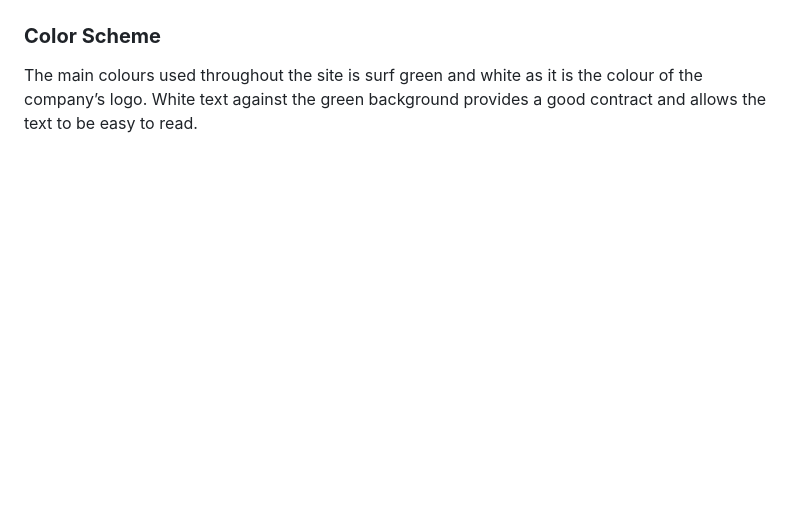
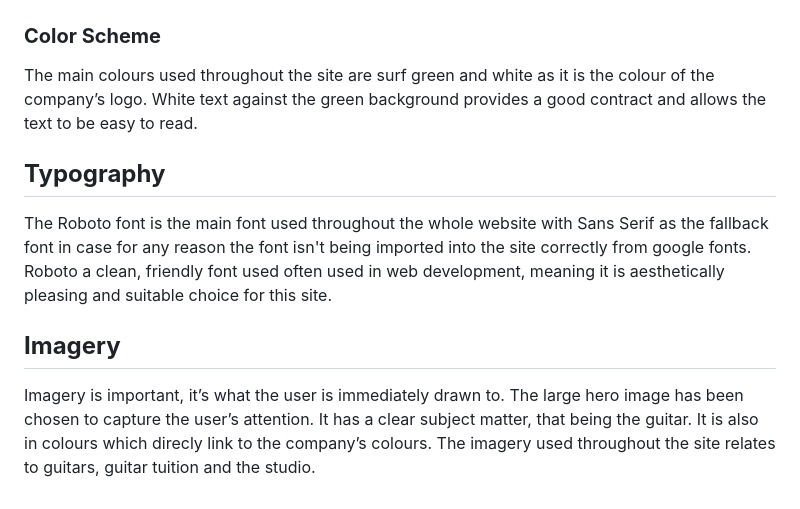
Before and after one commit to Dan555-33/coastal-guitar-tuition, a Markdown page: README.md, the part around the change printed below. Drawn GitHub-style; blank space fills up the shorter version.

Commit message:
additonal work added to readme

```diff
--- a/README.md
+++ b/README.md
@@ -68,4 +68,12 @@ Studio Mobile View
 
 ### **Color Scheme**
 
-The main colours used throughout the site is surf green and white as it is the colour of the company’s logo. White text against the green background provides a good contract and allows the text to be easy to read.
+The main colours used throughout the site are surf green and white as it is the colour of the company’s logo. White text against the green background provides a good contract and allows the text to be easy to read.
+
+## **Typography**
+
+The Roboto font is the main font used throughout the whole website with Sans Serif as the fallback font in case for any reason the font isn't being imported into the site correctly from google fonts. Roboto a clean, friendly font used often used in web development, meaning it is aesthetically pleasing and suitable choice for this site.
+
+## **Imagery**
+
+Imagery is important, it’s what the user is immediately drawn to. The large hero image has been chosen to capture the user’s attention. It has a clear subject matter, that being the guitar. It is also in colours which direcly link to the company’s colours. The imagery used throughout the site relates to guitars, guitar tuition and the studio.
```
Also changed, not shown: other parts of README.md (+1 -1 lines), wireframes/index.png (renamed from wireframes/Index.png).
